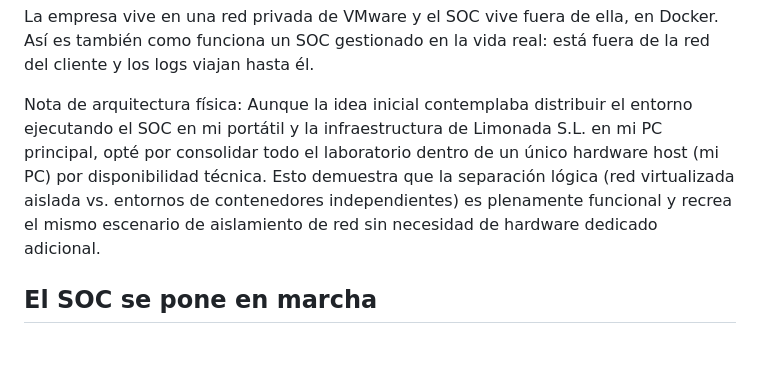
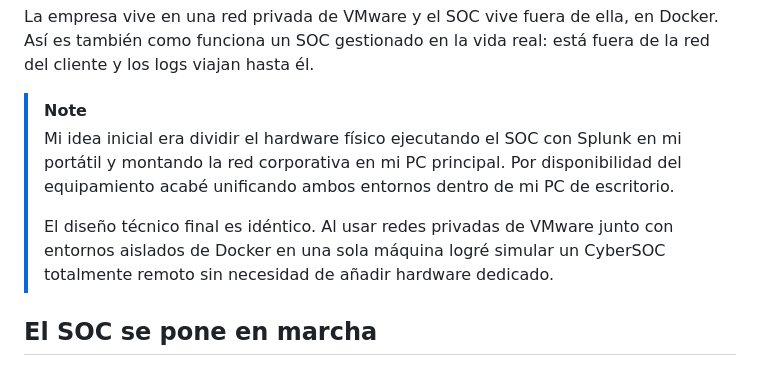
Before and after one commit to albeen-sknight/soc-in-a-box, a Markdown page: README.es.md, the part around the change. GitHub-like rendering.

Commit message:
Revise architecture note in README.es.md
Updated architectural note to clarify the consolidation of SOC environments into a single hardware host.

```diff
--- a/README.es.md
+++ b/README.es.md
@@ -58,8 +58,10 @@ Limonada S.L. es un distribuidor de zumos inventado con 40 empleados. Es la mism
 
 La empresa vive en una red privada de VMware y el SOC vive fuera de ella, en Docker. Así es también como funciona un SOC gestionado en la vida real: está fuera de la red del cliente y los logs viajan hasta él.
 
-Nota de arquitectura física: Aunque la idea inicial contemplaba distribuir el entorno ejecutando el SOC en mi portátil y la infraestructura de Limonada S.L. en mi PC principal, opté por consolidar todo el laboratorio dentro de un único hardware host (mi PC) por disponibilidad técnica. Esto demuestra que la separación lógica (red virtualizada aislada vs. entornos de contenedores independientes) es plenamente funcional y recrea el mismo escenario de aislamiento de red sin necesidad de hardware dedicado adicional.
-
+> [!NOTE]
+> Mi idea inicial era dividir el hardware físico ejecutando el SOC con Splunk en mi portátil y montando la red corporativa en mi PC principal. Por disponibilidad del equipamiento acabé unificando ambos entornos dentro de mi PC de escritorio.
+>
+> El diseño técnico final es idéntico. Al usar redes privadas de VMware junto con entornos aislados de Docker en una sola máquina logré simular un CyberSOC totalmente remoto sin necesidad de añadir hardware dedicado.
 
 ## El SOC se pone en marcha
 
```
